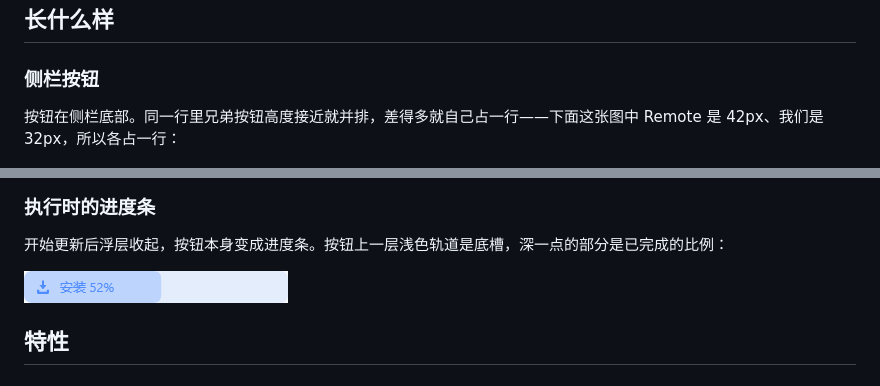
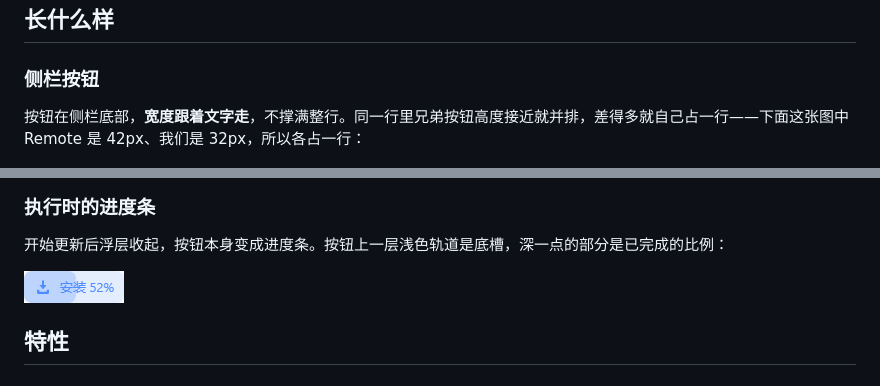
Before and after one commit to Zhucy123/dsh-update, a Markdown page: README.md, 2 parts joined by grey strips. Drawn GitHub-style; pictures changed too: docs/images/button-progress.png.

```diff
--- a/README.md
+++ b/README.md
@@ -31,7 +31,7 @@ DeepSeek Harness 网页版（web）是用你自己的本地仓库跑的，升级
 
 ### 侧栏按钮
 
-按钮在侧栏底部。同一行里兄弟按钮高度接近就并排，差得多就自己占一行——下面这张图中 Remote 是 42px、我们是 32px，所以各占一行：
+按钮在侧栏底部，**宽度跟着文字走**，不撑满整行。同一行里兄弟按钮高度接近就并排，差得多就自己占一行——下面这张图中 Remote 是 42px、我们是 32px，所以各占一行：
 
 <p align="left"><img src="docs/images/sidebar-layout.png" width="220" alt="侧栏底部：Remote 与「检查更新」，两者高度不同，各占一行"></p>
 
@@ -56,7 +56,7 @@ DeepSeek Harness 网页版（web）是用你自己的本地仓库跑的，升级
 
 开始更新后浮层收起，按钮本身变成进度条。按钮上一层浅色轨道是底槽，深一点的部分是已完成的比例：
 
-<p align="left"><img src="docs/images/button-progress.png" width="264" alt="执行更新时的按钮：左半边填充到 52%，文字显示「安装 52%」"></p>
+<p align="left"><img src="docs/images/button-progress.png" width="100" alt="执行更新时的按钮：左半边填充到 52%，文字显示「安装 52%」"></p>
 
 ## 特性
 
```
Also changed, not shown: CHANGELOG.md (+2 -1 lines), 1 other file.
